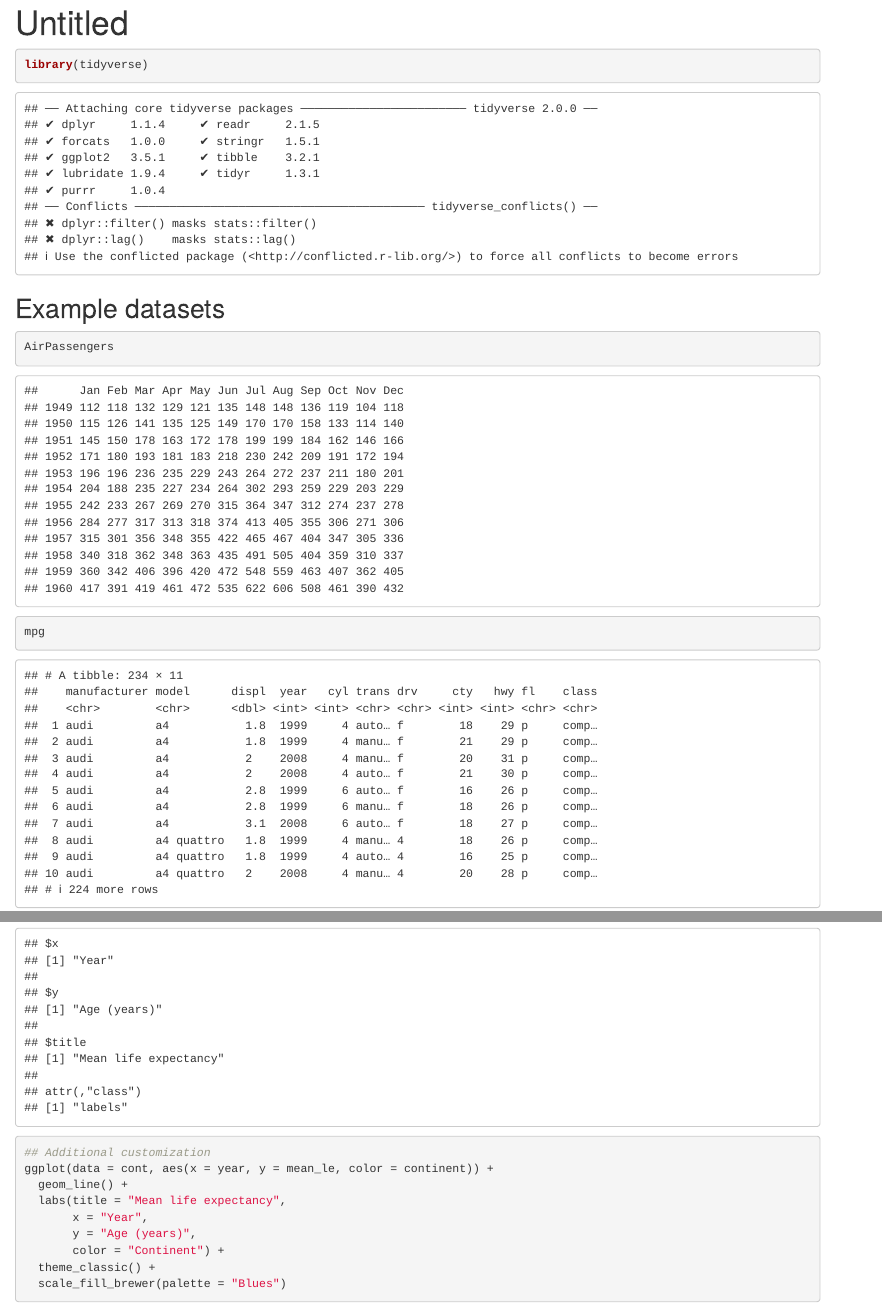
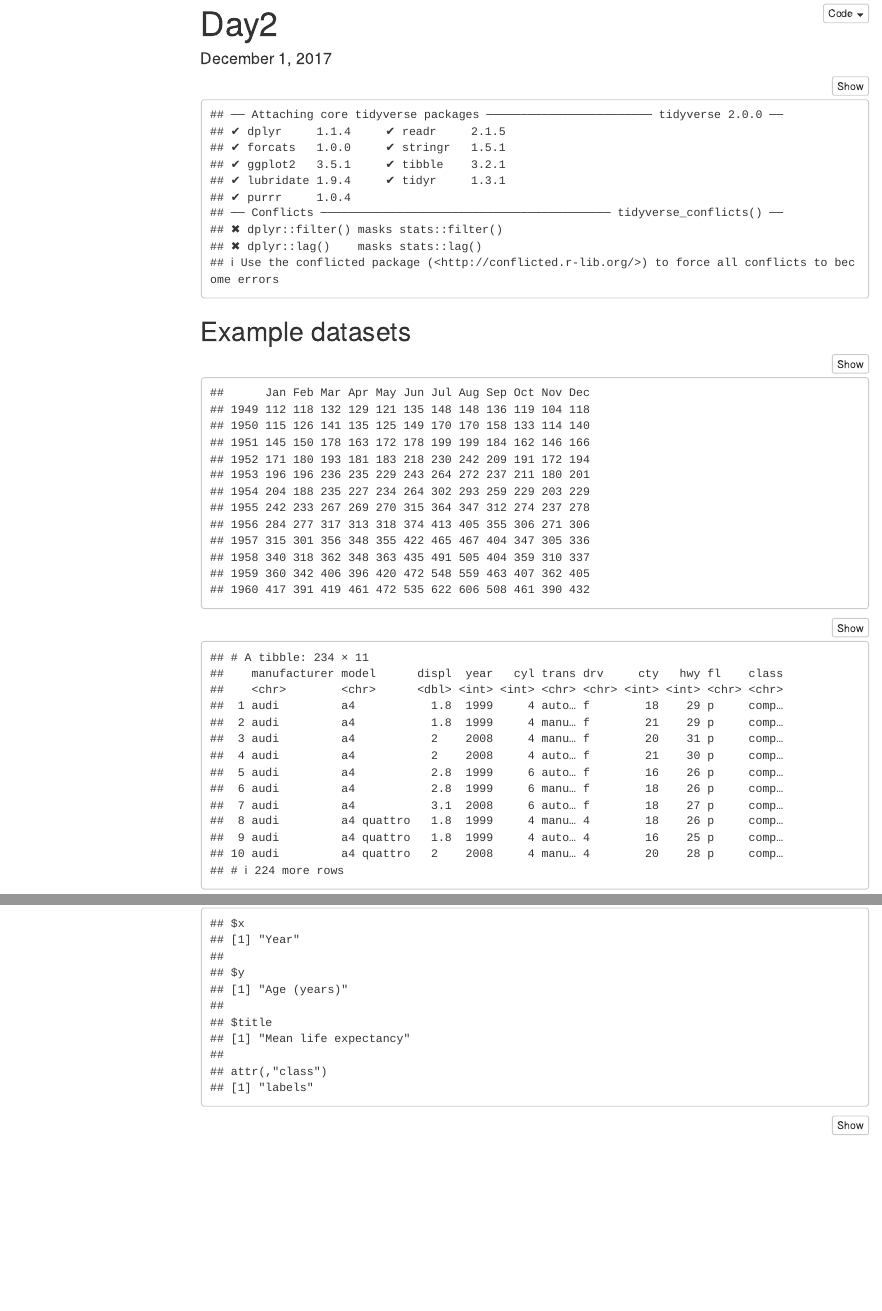
Before and after one commit to danuta-w/ds-repo, an R Markdown document (docs/Day2.Rmd): the page in a window 1100 px wide, from its top, and a second part further down, joined at a grey line. Rendered offline with R 4.5, knitr and Pandoc, with nearby package versions; some code elsewhere in the file could not run offline; menus at the side of the page are left out.

Commit message:
James' output adjustments

```diff
--- a/docs/Day2.Rmd
+++ b/docs/Day2.Rmd
@@ -1,3 +1,5 @@
 ---
-title: "Untitled"
-output: html_document
+title: "Day2"
+date: "December 1, 2017"
+output:
+  html_document:
```
Also changed, not shown: docs/Day2.Rmd (6 more changed lines), 1 other file.
